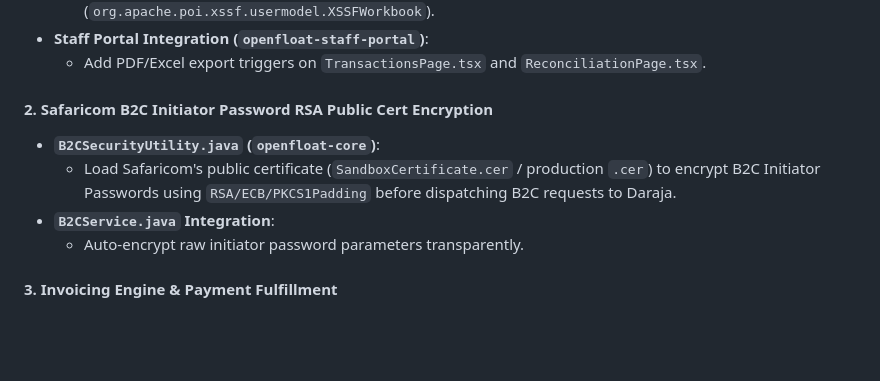
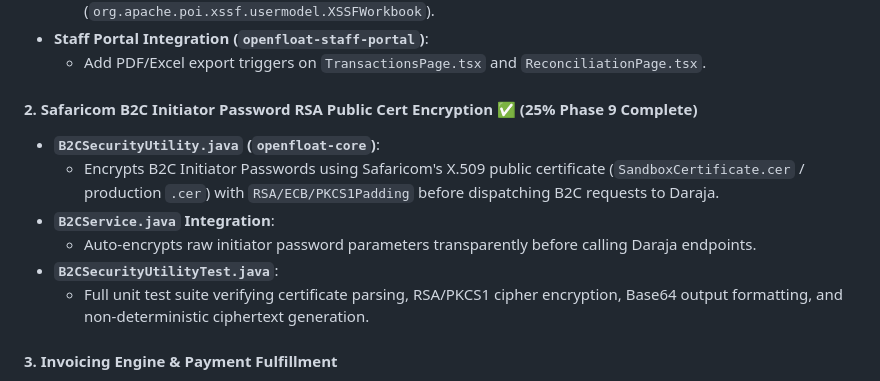
Before and after one commit to odhjustingabriel/OpenFloat-M-Pesa-Middleware-Platform, a Markdown page: docs/implementation_plan.md, the part around the change. GitHub-like rendering; blank space fills up the shorter version.

```diff
--- a/docs/implementation_plan.md
+++ b/docs/implementation_plan.md
@@ -326,11 +326,13 @@ Phase 9 incorporates enterprise finance report exports, automated B2C initiator
 - **Staff Portal Integration (`openfloat-staff-portal`)**:
   - Add PDF/Excel export triggers on `TransactionsPage.tsx` and `ReconciliationPage.tsx`.
 
-#### 2. Safaricom B2C Initiator Password RSA Public Cert Encryption
+#### 2. Safaricom B2C Initiator Password RSA Public Cert Encryption ✅ (25% Phase 9 Complete)
 - **`B2CSecurityUtility.java` (`openfloat-core`)**:
-  - Load Safaricom's public certificate (`SandboxCertificate.cer` / production `.cer`) to encrypt B2C Initiator Passwords using `RSA/ECB/PKCS1Padding` before dispatching B2C requests to Daraja.
+  - Encrypts B2C Initiator Passwords using Safaricom's X.509 public certificate (`SandboxCertificate.cer` / production `.cer`) with `RSA/ECB/PKCS1Padding` before dispatching B2C requests to Daraja.
 - **`B2CService.java` Integration**:
-  - Auto-encrypt raw initiator password parameters transparently.
+  - Auto-encrypts raw initiator password parameters transparently before calling Daraja endpoints.
+- **`B2CSecurityUtilityTest.java`**:
+  - Full unit test suite verifying certificate parsing, RSA/PKCS1 cipher encryption, Base64 output formatting, and non-deterministic ciphertext generation.
 
 #### 3. Invoicing Engine & Payment Fulfillment
 - **`Invoice.java` Entity & `InvoiceRepository.java`**:
```
Also changed, not shown: docs/audit-summary.md (+3 -3 lines), docs/walkthrough.md (+3 -2 lines).
